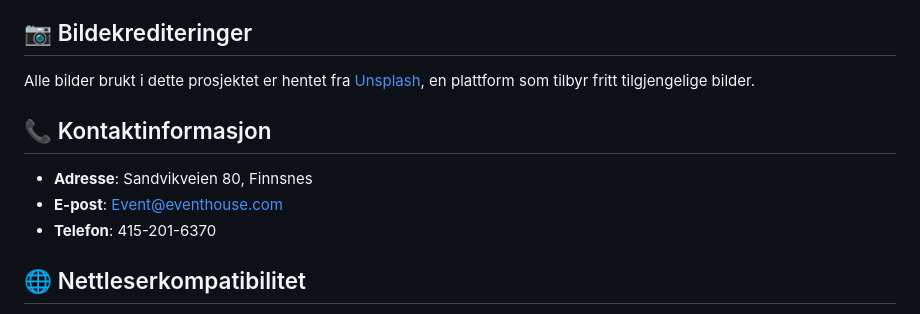
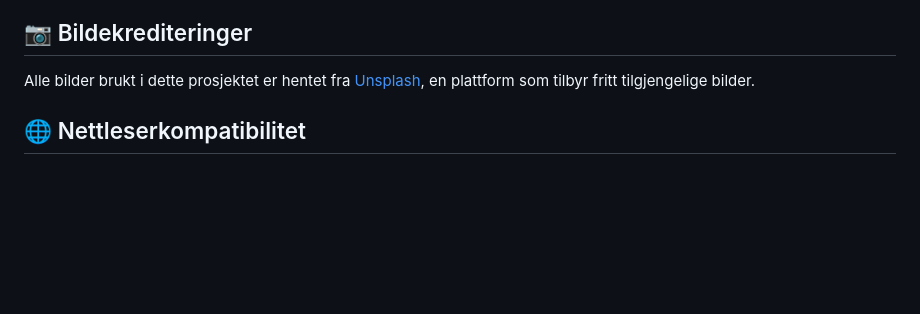
Before and after one commit to HassanYusuf1/DATA1200EKSAMEN2022Webutvikling-og-inkluderende-design, a Markdown page: README.md, the part around the change printed below. GitHub-like rendering; blank space fills up the shorter version.

```diff
--- a/README.md
+++ b/README.md
@@ -77,11 +161,6 @@ Denne nettsiden ble utviklet av 5 studenter:
 
 Alle bilder brukt i dette prosjektet er hentet fra [Unsplash](https://unsplash.com/), en plattform som tilbyr fritt tilgjengelige bilder.
 
-## 📞 Kontaktinformasjon
-
-- **Adresse**: Sandvikveien 80, Finnsnes
-- **E-post**: Event@eventhouse.com
-- **Telefon**: 415-201-6370
 
 ## 🌐 Nettleserkompatibilitet
 
```
Also changed, not shown: other parts of README.md (+145 -45 lines).
